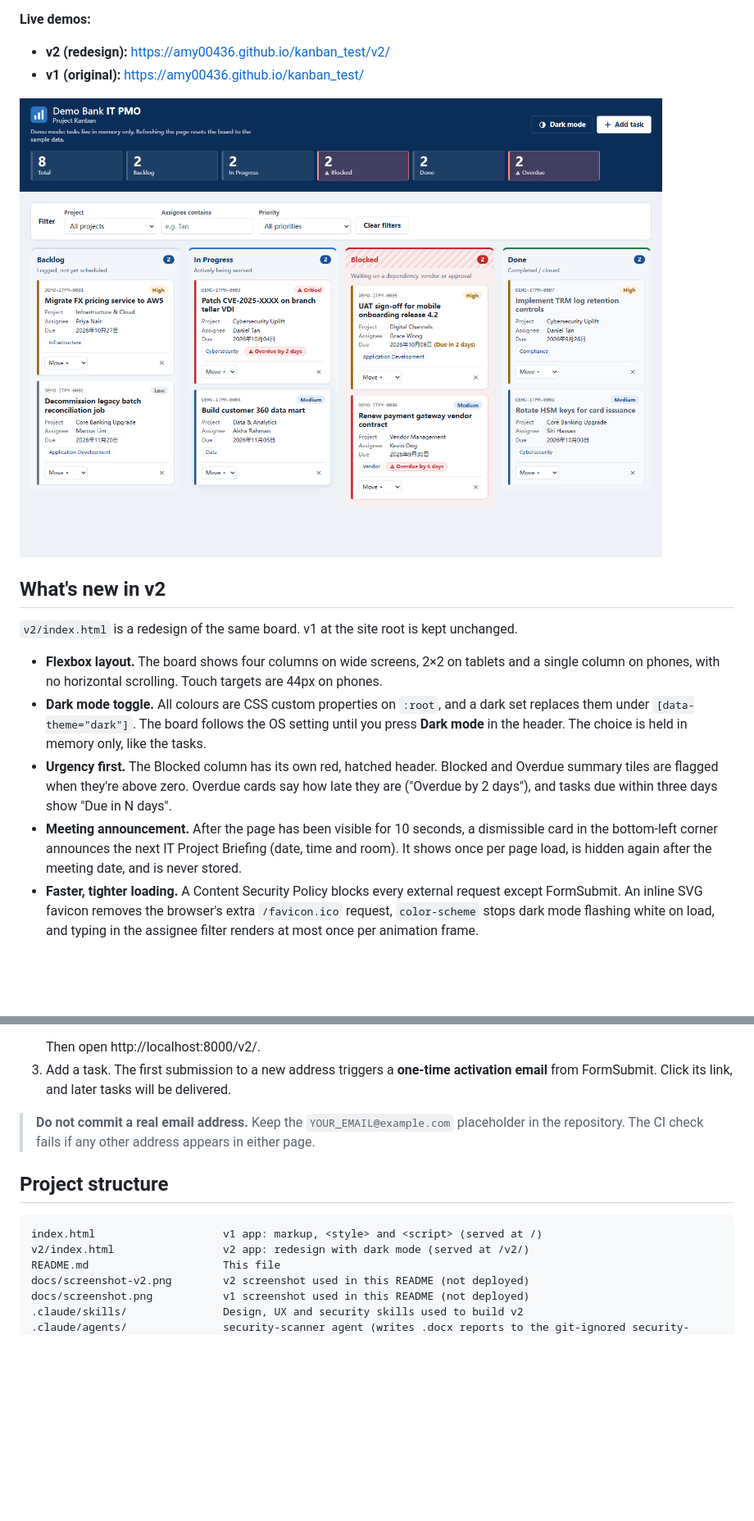
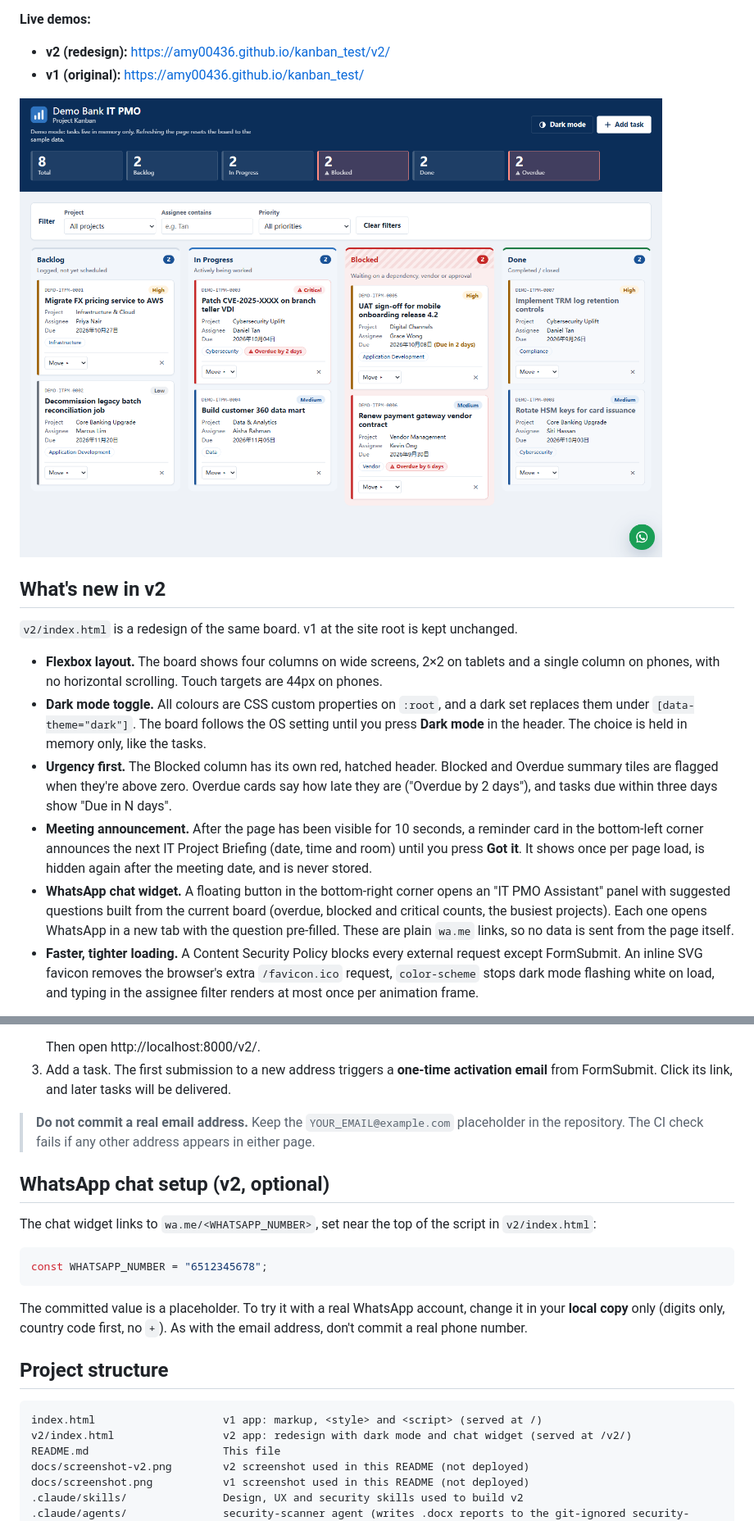
Before and after one commit to Amy00436/kanban_test, a Markdown page: README.md, 2 parts joined by grey strips. Shown at 82% size. GitHub-like rendering; pictures changed too: docs/screenshot-v2.png; blank space fills up the shorter version.

````diff
--- a/README.md
+++ b/README.md
@@ -16,7 +16,8 @@ A single-file IT PMO Kanban board for the fictitious **Demo Bank**, built as a d
 - **Flexbox layout.** The board shows four columns on wide screens, 2×2 on tablets and a single column on phones, with no horizontal scrolling. Touch targets are 44px on phones.
 - **Dark mode toggle.** All colours are CSS custom properties on `:root`, and a dark set replaces them under `[data-theme="dark"]`. The board follows the OS setting until you press **Dark mode** in the header. The choice is held in memory only, like the tasks.
 - **Urgency first.** The Blocked column has its own red, hatched header. Blocked and Overdue summary tiles are flagged when they're above zero. Overdue cards say how late they are ("Overdue by 2 days"), and tasks due within three days show "Due in N days".
-- **Meeting announcement.** After the page has been visible for 10 seconds, a dismissible card in the bottom-left corner announces the next IT Project Briefing (date, time and room). It shows once per page load, is hidden again after the meeting date, and is never stored.
+- **Meeting announcement.** After the page has been visible for 10 seconds, a reminder card in the bottom-left corner announces the next IT Project Briefing (date, time and room) until you press **Got it**. It shows once per page load, is hidden again after the meeting date, and is never stored.
+- **WhatsApp chat widget.** A floating button in the bottom-right corner opens an "IT PMO Assistant" panel with suggested questions built from the current board (overdue, blocked and critical counts, the busiest projects). Each one opens WhatsApp in a new tab with the question pre-filled. These are plain `wa.me` links, so no data is sent from the page itself.
 - **Faster, tighter loading.** A Content Security Policy blocks every external request except FormSubmit. An inline SVG favicon removes the browser's extra `/favicon.ico` request, `color-scheme` stops dark mode flashing white on load, and typing in the assignee filter renders at most once per animation frame.
 
 <details>
@@ -67,11 +68,21 @@ When a task is added, the app POSTs it to FormSubmit, which emails it to an addr
 
 > **Do not commit a real email address.** Keep the `YOUR_EMAIL@example.com` placeholder in the repository. The CI check fails if any other address appears in either page.
 
+## WhatsApp chat setup (v2, optional)
+
+The chat widget links to `wa.me/<WHATSAPP_NUMBER>`, set near the top of the script in `v2/index.html`:
+
+```js
+const WHATSAPP_NUMBER = "6512345678";
+```
+
+The committed value is a placeholder. To try it with a real WhatsApp account, change it in your **local copy** only (digits only, country code first, no `+`). As with the email address, don't commit a real phone number.
+
 ## Project structure
 
 ```
 index.html                    v1 app: markup, <style> and <script> (served at /)
-v2/index.html                 v2 app: redesign with dark mode (served at /v2/)
+v2/index.html                 v2 app: redesign with dark mode and chat widget (served at /v2/)
 README.md                     This file
 docs/screenshot-v2.png        v2 screenshot used in this README (not deployed)
 docs/screenshot.png           v1 screenshot used in this README (not deployed)
````
Also changed, not shown: CLAUDE.md (+1 -0 lines), 1 other file.
